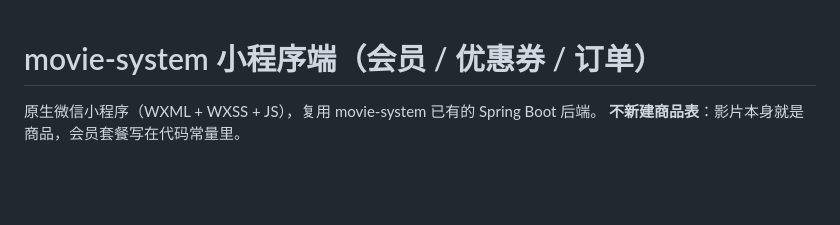
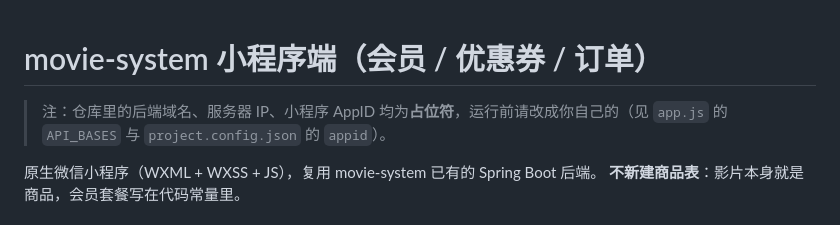
Before and after one commit to liuzhiqiang23/chuanmeishujuguanlixitong, a Markdown page: miniprogram/README.md, the part around the change. Rendered like a GitHub page; blank space fills up the shorter version.

Commit message:
chore: 小程序端配置脱敏（后端域名/服务器IP/AppID 改为占位符）

```diff
--- a/miniprogram/README.md
+++ b/miniprogram/README.md
@@ -1,4 +1,6 @@
 # movie-system 小程序端（会员 / 优惠券 / 订单）
+
+> 注：仓库里的后端域名、服务器 IP、小程序 AppID 均为**占位符**，运行前请改成你自己的（见 `app.js` 的 `API_BASES` 与 `project.config.json` 的 `appid`）。
 
 原生微信小程序（WXML + WXSS + JS），复用 movie-system 已有的 Spring Boot 后端。
 **不新建商品表**：影片本身就是商品，会员套餐写在代码常量里。
```
